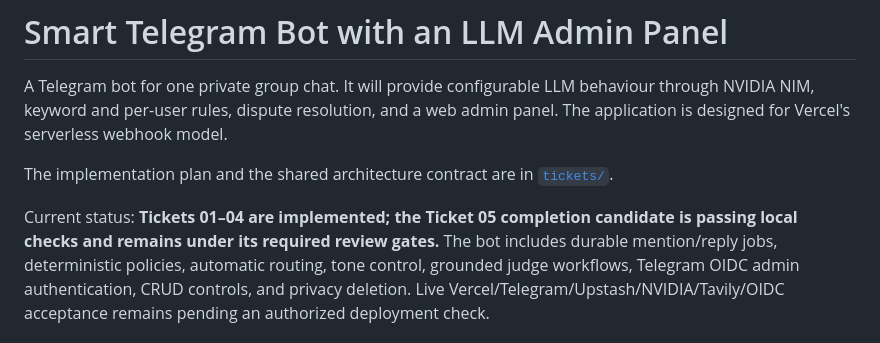
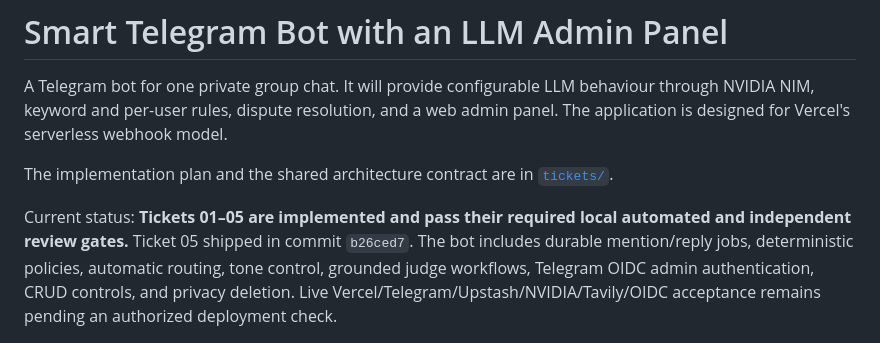
Before and after one commit to privet1x/free-telegram-bot-with-llm, a Markdown page: README.md, the part around the change. Drawn GitHub-style.

```diff
--- a/README.md
+++ b/README.md
@@ -8,8 +8,8 @@ webhook model.
 The implementation plan and the shared architecture contract are in
 [`tickets/`](tickets/README.md).
 
-Current status: **Tickets 01–04 are implemented; the Ticket 05 completion
-candidate is passing local checks and remains under its required review gates.**
+Current status: **Tickets 01–05 are implemented and pass their required local
+automated and independent review gates.** Ticket 05 shipped in commit `b26ced7`.
 The bot includes durable mention/reply jobs, deterministic policies,
 automatic routing, tone control, grounded judge workflows, Telegram OIDC admin
 authentication, CRUD controls, and privacy deletion. Live
```
Also changed, not shown: tickets/05-admin-panel.md (+4 -3 lines), tickets/README.md (+2 -2 lines).
